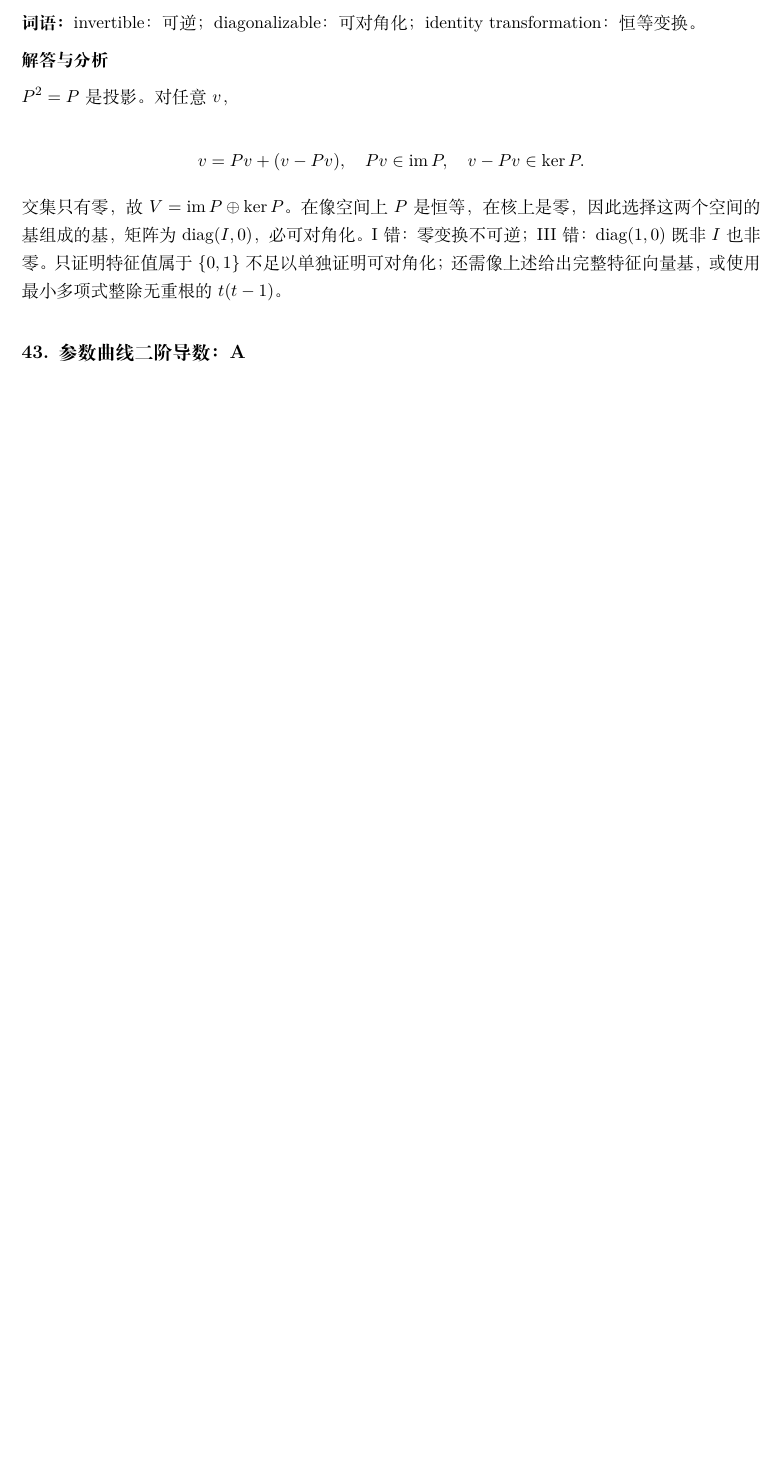
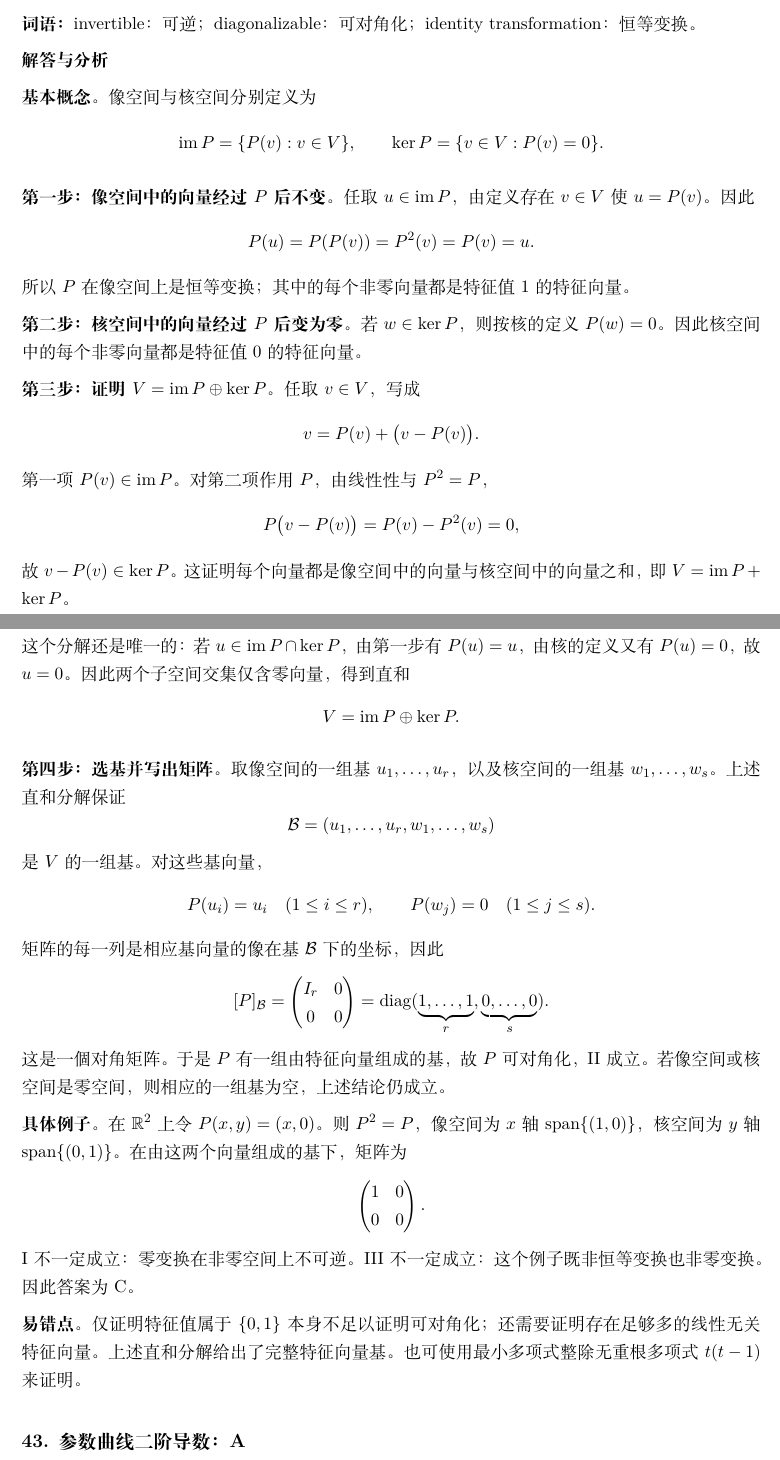
Before and after one commit to lyfdsg13719472840-max/GOODnotes-for-MATHematics, a LaTeX document (GRE_Practice_1.tex): part of page 3 of 9 before the commit and two parts of pages 3 and 4 of 9 after it, the two joined at a grey line, cut so that both start at the same text, the shorter picture padded with empty space. Compiled offline with XeLaTeX.

Commit message:
Expand proof of diagonalizability for idempotent maps

```diff
--- a/GRE_Practice_1.tex
+++ b/GRE_Practice_1.tex
@@ -126,17 +126,59 @@ Let $V$ be a finite-dimensional real vector space and let $P$ be a linear transf
 \textbf{解答与分析}\par
 
 
-\(P^2=P\) 是投影。对任意 \(v\)，
+\textbf{基本概念。}像空间与核空间分别定义为
+\[
+\operatorname{im}P=\{P(v):v\in V\},\qquad
+\ker P=\{v\in V:P(v)=0\}.
+\]
 
-\[v=Pv+(v-Pv),\quad Pv\in\operatorname{im}P,\quad v-Pv\in\ker P.\]
+\textbf{第一步：像空间中的向量经过 \(P\) 后不变。}任取 \(u\in\operatorname{im}P\)，由定义存在 \(v\in V\) 使 \(u=P(v)\)。因此
+\[
+P(u)=P(P(v))=P^2(v)=P(v)=u.
+\]
+所以 \(P\) 在像空间上是恒等变换；其中的每个非零向量都是特征值 \(1\) 的特征向量。
 
-交集只有零，故 \(V=\operatorname{im}P\oplus\ker P\)。在像空间上 \(P\)
-是恒等，在核上是零，因此选择这两个空间的基组成的基，矩阵为
-\(\operatorname{diag}(I,0)\)，必可对角化。I 错：零变换不可逆；III
-错：\(\operatorname{diag}(1,0)\) 既非 \(I\) 也非零。只证明特征值属于
-\(\{0,1\}\)
-不足以单独证明可对角化；还需像上述给出完整特征向量基，或使用最小多项式整除无重根的
-\(t(t-1)\)。
+\textbf{第二步：核空间中的向量经过 \(P\) 后变为零。}若 \(w\in\ker P\)，则按核的定义 \(P(w)=0\)。因此核空间中的每个非零向量都是特征值 \(0\) 的特征向量。
+
+\textbf{第三步：证明 \(V=\operatorname{im}P\oplus\ker P\)。}任取 \(v\in V\)，写成
+\[
+v=P(v)+\bigl(v-P(v)\bigr).
+\]
+第一项 \(P(v)\in\operatorname{im}P\)。对第二项作用 \(P\)，由线性性与 \(P^2=P\)，
+\[
+P\bigl(v-P(v)\bigr)=P(v)-P^2(v)=0,
+\]
+故 \(v-P(v)\in\ker P\)。这证明每个向量都是像空间中的向量与核空间中的向量之和，即 \(V=\operatorname{im}P+\ker P\)。
+
+这个分解还是唯一的：若 \(u\in\operatorname{im}P\cap\ker P\)，由第一步有 \(P(u)=u\)，由核的定义又有 \(P(u)=0\)，故 \(u=0\)。因此两个子空间交集仅含零向量，得到直和
+\[
+V=\operatorname{im}P\oplus\ker P.
+\]
+
+\textbf{第四步：选基并写出矩阵。}取像空间的一组基 \(u_1,\ldots,u_r\)，以及核空间的一组基 \(w_1,\ldots,w_s\)。上述直和分解保证
+\[
+\mathcal B=(u_1,\ldots,u_r,w_1,\ldots,w_s)
+\]
+是 \(V\) 的一组基。对这些基向量，
+\[
+P(u_i)=u_i\quad(1\le i\le r),\qquad P(w_j)=0\quad(1\le j\le s).
+\]
+矩阵的每一列是相应基向量的像在基 \(\mathcal B\) 下的坐标，因此
+\[
+[P]_{\mathcal B}=
+\begin{pmatrix}I_r&0\\0&0\end{pmatrix}
+=\operatorname{diag}(\underbrace{1,\ldots,1}_{r},
+\underbrace{0,\ldots,0}_{s}).
+\]
+这是一個对角矩阵。于是 \(P\) 有一组由特征向量组成的基，故 \(P\) 可对角化，II 成立。若像空间或核空间是零空间，则相应的一组基为空，上述结论仍成立。
+
+\textbf{具体例子。}在 \(\mathbb R^2\) 上令 \(P(x,y)=(x,0)\)。则 \(P^2=P\)，像空间为 \(x\) 轴 \(\operatorname{span}\{(1,0)\}\)，核空间为 \(y\) 轴 \(\operatorname{span}\{(0,1)\}\)。在由这两个向量组成的基下，矩阵为
+\[
+\begin{pmatrix}1&0\\0&0\end{pmatrix}.
+\]
+I 不一定成立：零变换在非零空间上不可逆。III 不一定成立：这个例子既非恒等变换也非零变换。因此答案为 C。
+
+\textbf{易错点。}仅证明特征值属于 \(\{0,1\}\) 本身不足以证明可对角化；还需要证明存在足够多的线性无关特征向量。上述直和分解给出了完整特征向量基。也可使用最小多项式整除无重根多项式 \(t(t-1)\) 来证明。
 
 \hypertarget{ux53c2ux6570ux66f2ux7ebfux4e8cux9636ux5bfcux6570a}{%
 \subsection{43.
```
